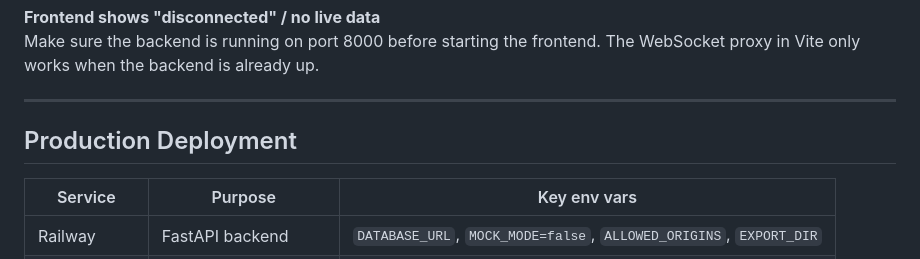
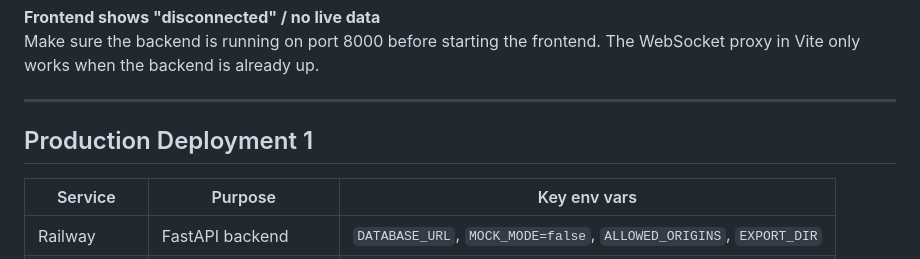
Before and after one commit to OpenLoopEnergy/TestStandMonitor, a Markdown page: README.md, the part around the change. Drawn GitHub-style.

Commit message:
Fix header for Production Deployment section
Update Production Deployment section header in README.

```diff
--- a/README.md
+++ b/README.md
@@ -211,7 +211,7 @@ Make sure the backend is running on port 8000 before starting the frontend. The
 
 ---
 
-## Production Deployment
+## Production Deployment 1
 
 | Service | Purpose | Key env vars |
 |---------|---------|-------------|
```
